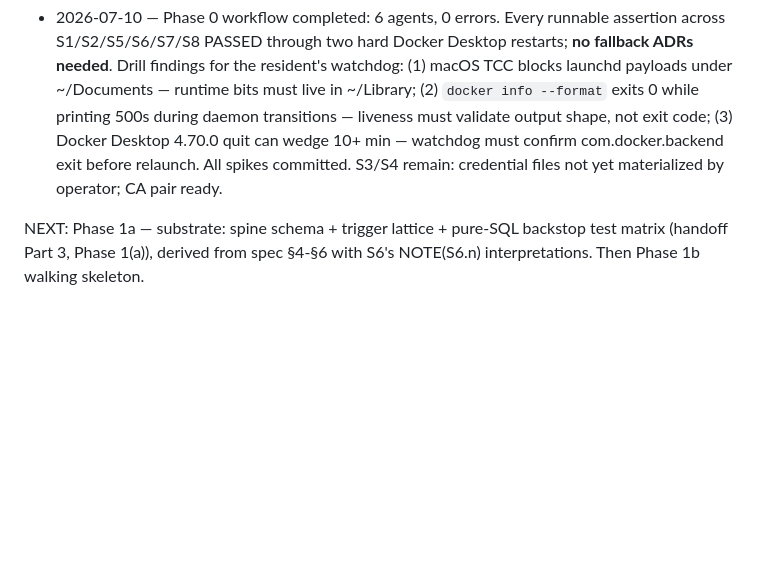
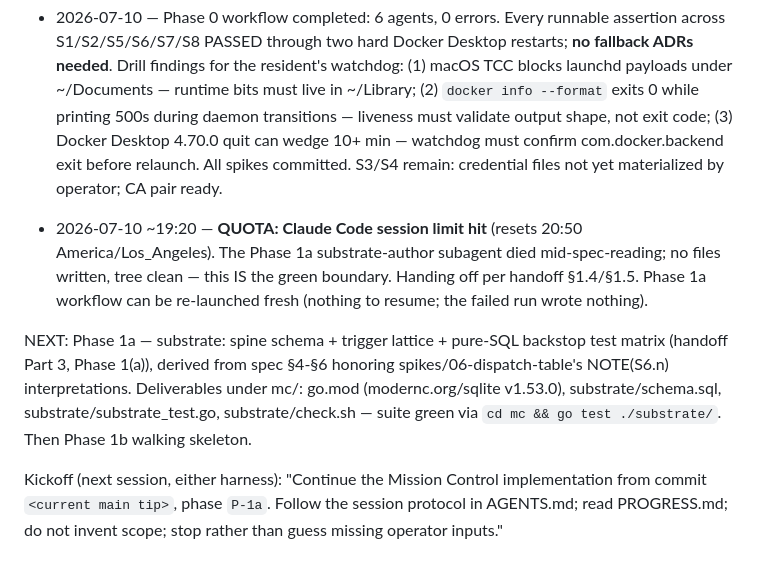
Before and after one commit to vinchenkov/CullingHouse, a Markdown page: PROGRESS.md, the part around the change. Rendered like a GitHub page; blank space fills up the shorter version.

Commit message:
Ledger: quota boundary — session limit hit, Phase 1a queued at green; kickoff recorded
Co-Authored-By: Claude Fable 5 <noreply@anthropic.com>

```diff
--- a/PROGRESS.md
+++ b/PROGRESS.md
@@ -129,6 +129,20 @@ KNOWN-FAILING: (none)
   exit before relaunch. All spikes committed. S3/S4 remain: credential
   files not yet materialized by operator; CA pair ready.
 
+- 2026-07-10 ~19:20 — **QUOTA: Claude Code session limit hit** (resets
+  20:50 America/Los_Angeles). The Phase 1a substrate-author subagent died
+  mid-spec-reading; no files written, tree clean — this IS the green
+  boundary. Handing off per handoff §1.4/§1.5. Phase 1a workflow can be
+  re-launched fresh (nothing to resume; the failed run wrote nothing).
+
 NEXT: Phase 1a — substrate: spine schema + trigger lattice + pure-SQL
 backstop test matrix (handoff Part 3, Phase 1(a)), derived from spec §4-§6
-with S6's NOTE(S6.n) interpretations. Then Phase 1b walking skeleton.
+honoring spikes/06-dispatch-table's NOTE(S6.n) interpretations. Deliverables
+under mc/: go.mod (modernc.org/sqlite v1.53.0), substrate/schema.sql,
+substrate/substrate_test.go, substrate/check.sh — suite green via
+`cd mc && go test ./substrate/`. Then Phase 1b walking skeleton.
+
+Kickoff (next session, either harness): "Continue the Mission Control
+implementation from commit `<current main tip>`, phase `P-1a`. Follow the
+session protocol in AGENTS.md; read PROGRESS.md; do not invent scope; stop
+rather than guess missing operator inputs."
```
